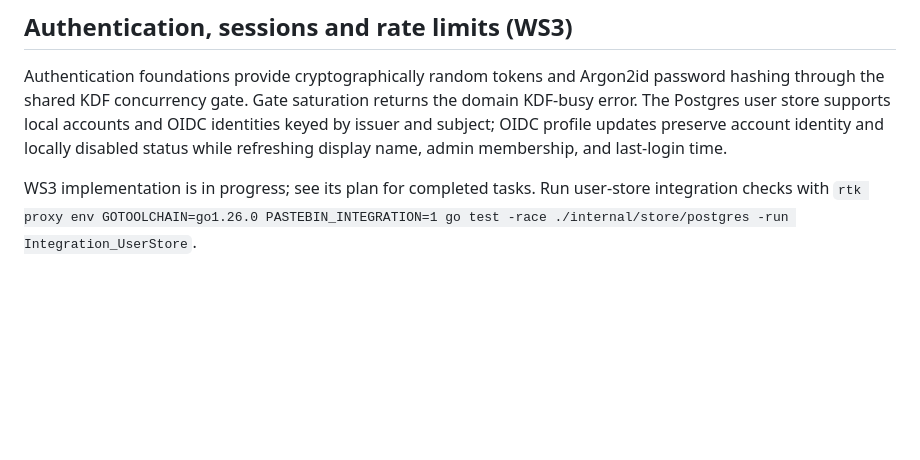
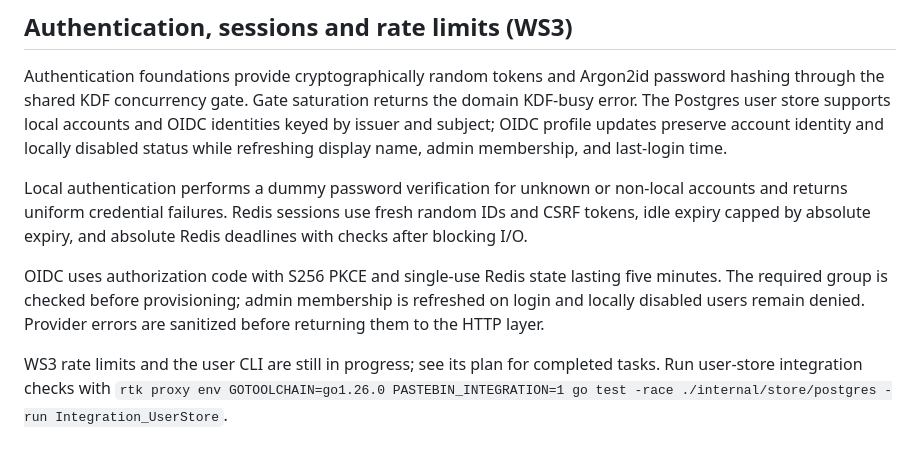
Before and after one commit to knumchoke/secure-pastebin, a Markdown page: README.md, the part around the change. GitHub-like rendering; blank space fills up the shorter version.

Commit message:
docs(ws3): record reviewed OIDC flow and auth behavior

```diff
--- a/README.md
+++ b/README.md
@@ -43,4 +43,8 @@ Run domain checks with `rtk go test -race ./internal/crypto ./internal/paste ./i
 
 Authentication foundations provide cryptographically random tokens and Argon2id password hashing through the shared KDF concurrency gate. Gate saturation returns the domain KDF-busy error. The Postgres user store supports local accounts and OIDC identities keyed by issuer and subject; OIDC profile updates preserve account identity and locally disabled status while refreshing display name, admin membership, and last-login time.
 
-WS3 implementation is in progress; see its plan for completed tasks. Run user-store integration checks with `rtk proxy env GOTOOLCHAIN=go1.26.0 PASTEBIN_INTEGRATION=1 go test -race ./internal/store/postgres -run Integration_UserStore`.
+Local authentication performs a dummy password verification for unknown or non-local accounts and returns uniform credential failures. Redis sessions use fresh random IDs and CSRF tokens, idle expiry capped by absolute expiry, and absolute Redis deadlines with checks after blocking I/O.
+
+OIDC uses authorization code with S256 PKCE and single-use Redis state lasting five minutes. The required group is checked before provisioning; admin membership is refreshed on login and locally disabled users remain denied. Provider errors are sanitized before returning them to the HTTP layer.
+
+WS3 rate limits and the user CLI are still in progress; see its plan for completed tasks. Run user-store integration checks with `rtk proxy env GOTOOLCHAIN=go1.26.0 PASTEBIN_INTEGRATION=1 go test -race ./internal/store/postgres -run Integration_UserStore`.
```
Also changed, not shown: 1 other file.
